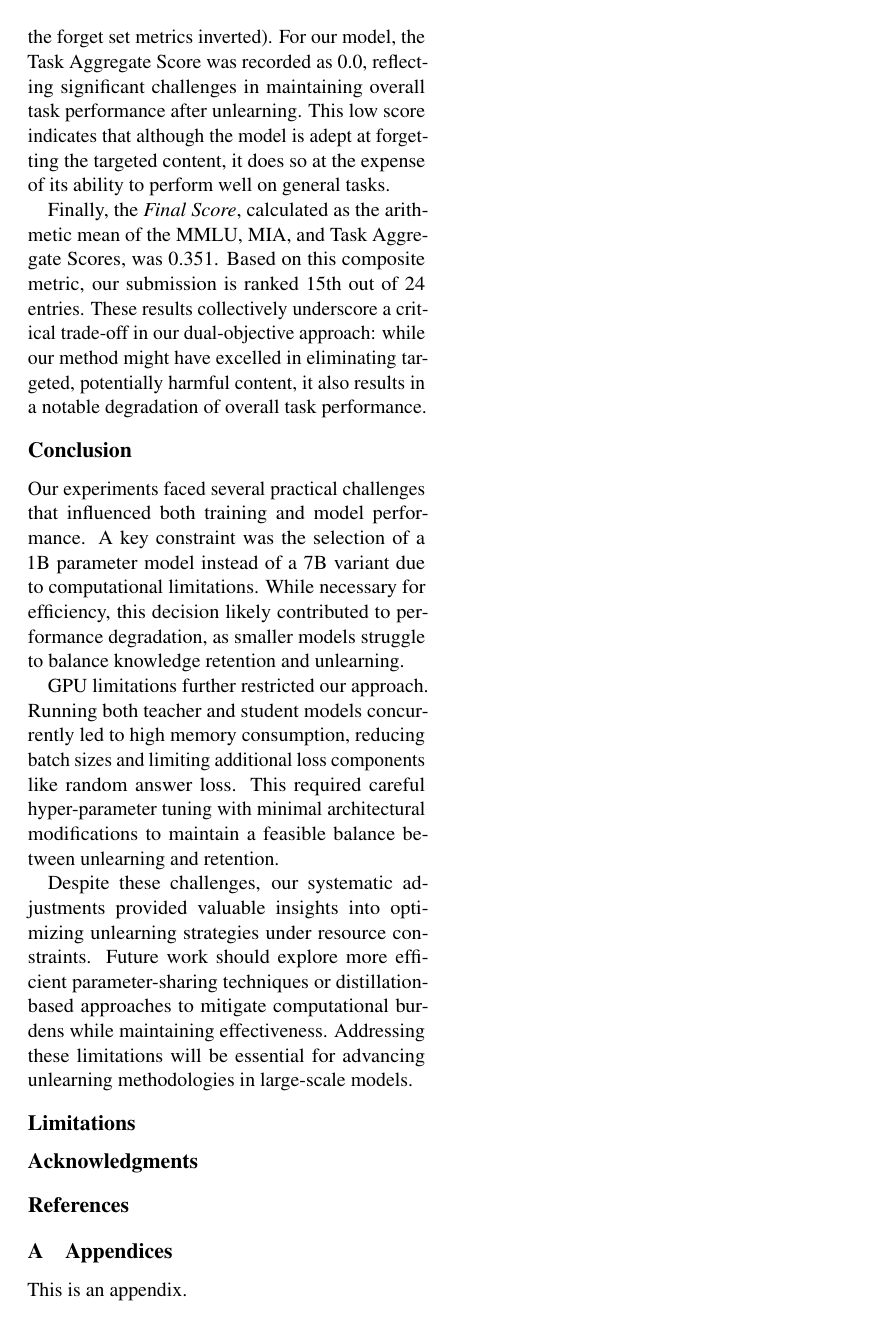
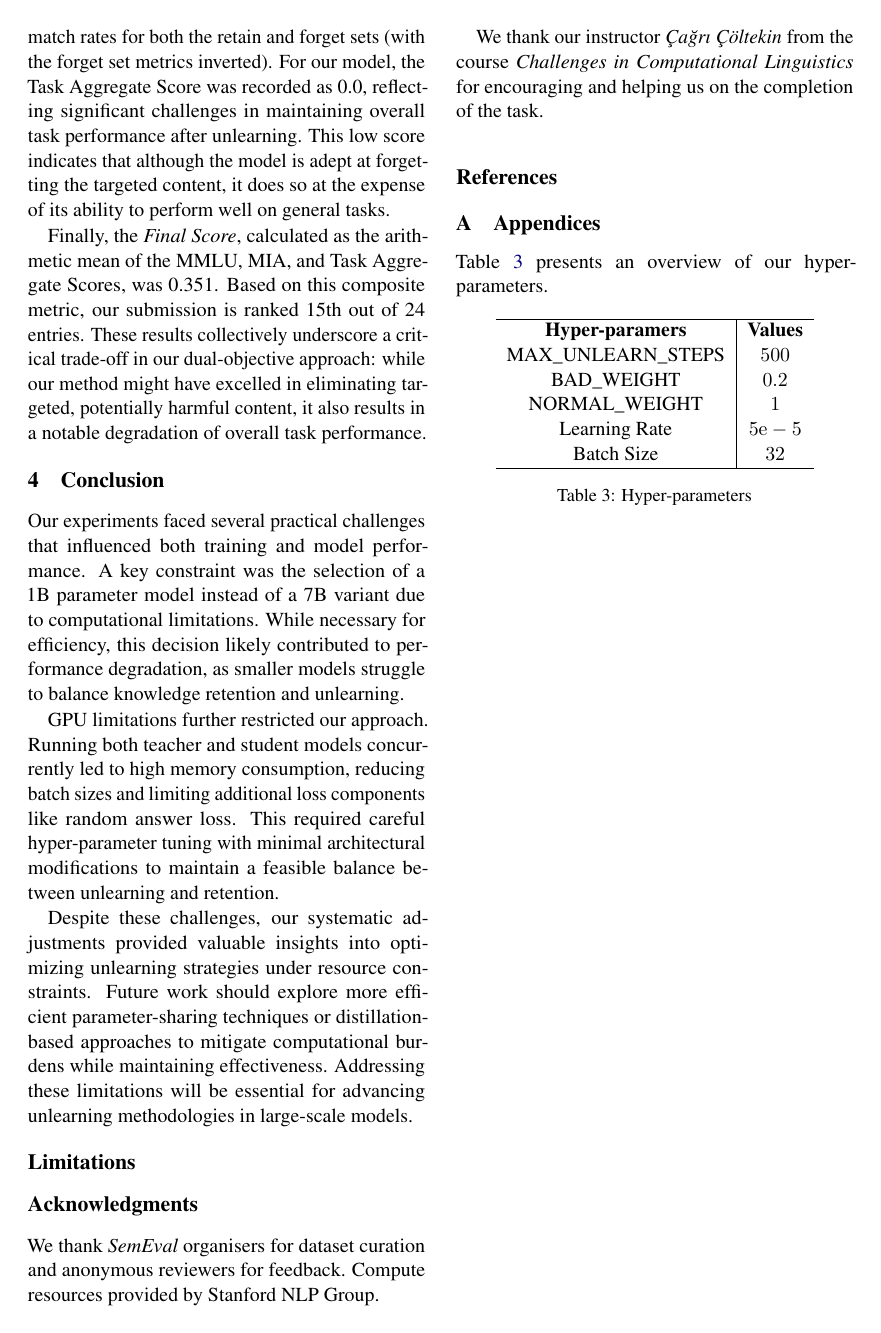
Before and after one commit to cicl-iscl/SemEval2025_Task4_Chen_Lai, a LaTeX paper (System_paper/final_version.tex): page 4 of 4. Compiled offline with pdfLaTeX; a missing bibliography style is replaced by a similar one.

Commit message:
Update final_version.tex

```diff
--- a/System_paper/final_version.tex
+++ b/System_paper/final_version.tex
@@ -160,6 +162,10 @@ Despite these challenges, our systematic adjustments provided valuable insights
 \section*{Limitations}
 
 \section*{Acknowledgments}
+We thank \textit{SemEval} organisers for dataset curation and anonymous reviewers for feedback. Compute resources provided by Stanford NLP Group.
+
+We thank our instructor \textit{Çağrı Çöltekin} from the course \textit{Challenges in Computational Linguistics} for encouraging and helping us on the completion of the task.
+
 
 \bibliography{anthology, custom}
 
@@ -169,6 +175,24 @@ Despite these challenges, our systematic adjustments provided valuable insights
 
 \section{Appendices}
 
+Table \ref{tab:hyper} presents an overview of our hyper-parameters.
+
+\begin{table}[h]
+    \centering
+    \begin{tabular}{c|c}
+        \hline
+        \textbf{Hyper-paramers} & \textbf{Values} \\
+        MAX\_UNLEARN\_STEPS & $500$ \\
+        BAD\_WEIGHT & $0.2$ \\
+        NORMAL\_WEIGHT & $1$ \\
+        Learning Rate & $5\mathrm{e}-5$ \\
+        Batch Size & $32$ \\
+        \hline
+    \end{tabular}
+    \caption{Hyper-parameters}
+    \label{tab:hyper}
+\end{table}
+
 \label{sec:appendix}
-This is an appendix.
+
 \end{document}
```
Also changed, not shown: System_paper/final_version.tex (8 more changed lines).
